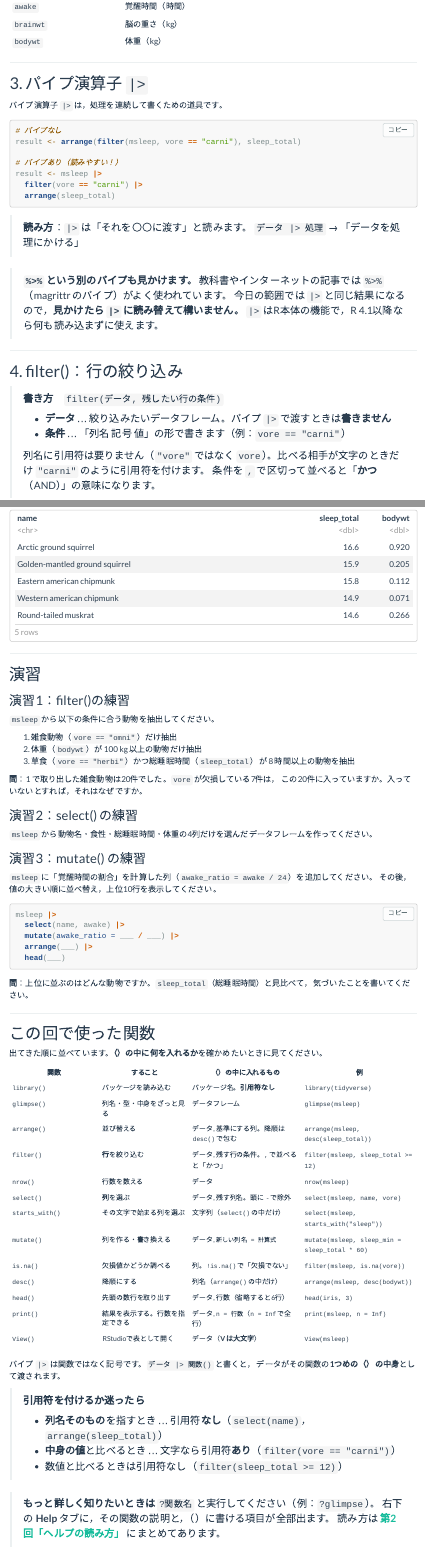
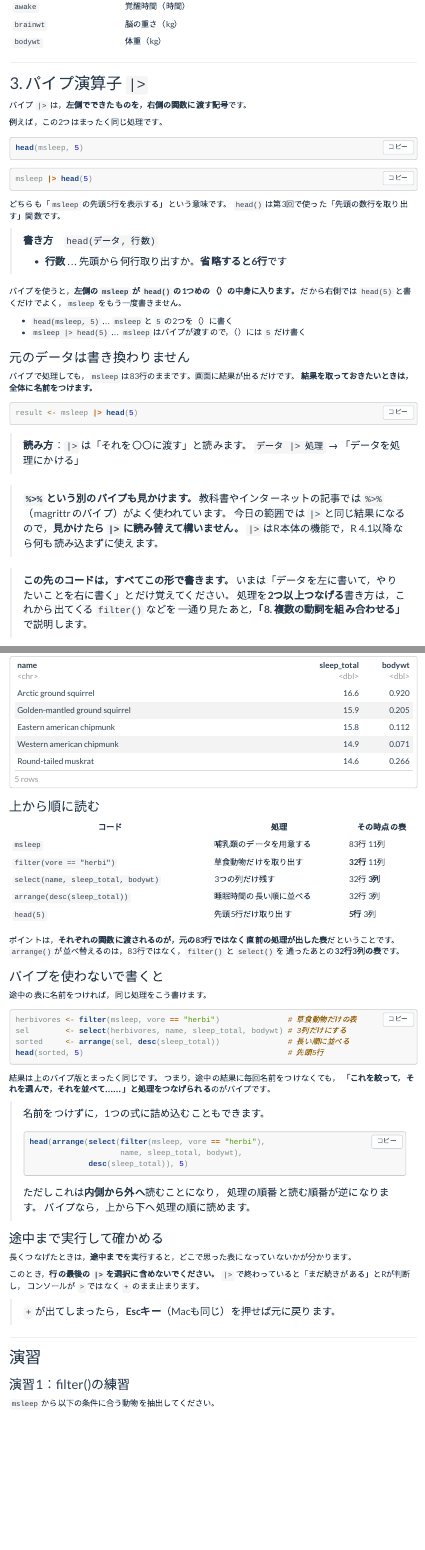
Before and after one commit to aonoa68/kodo-keiryo, an R Markdown document (docs/materials/05.Rmd): the page in a window 1100 px wide, from 3160 px down, and a second part further down, joined at a grey line. Rendered offline with R 4.5, knitr and Pandoc, with nearby package versions; menus at the side of the page are left out.

Commit message:
第5回：パイプの説明を書き直し、未習の関数を使わない順序にした
旧3節は filter() と arrange() を未習のままパイプの説明に使っており、
関数とパイプを同時に理解させる形になっていた。

- 3節は第3回で既習の head() だけで説明する。
  head(msleep, 5) と msleep |> head(5) を並べ、
  「左側が1つめの（）に入る」ことだけを示す。
- つなげる話は、動詞を一通り見たあとの8節へ移した。
  83行11列 → 32行11列 → 32行3列 → 5行3列 と、
  各段階で表がどう変わるかを表にした。
  「次の関数に渡るのは元の83行ではなく直前の結果」を明示。
- パイプを使わない書き方（途中に名前を付ける版、入れ子版）も併記。
  入れ子は内側から外へ読むことになる点を指摘。
- 元データが書き換わらないこと、残すには result <- と書くことを追記。
- 途中まで実行するとき、行末の |> を選択に含めると + で止まる
  （Escで戻る）ことを書いた。

行数・列数と identical() による同値性は R 4.6.1 で確認済み。

Co-Authored-By: Claude Opus 5 <noreply@anthropic.com>
Claude-Session: https://claude.ai/code/session_01PFSVqDiknTCb8MqE11oG7D

````diff
--- a/docs/materials/05.Rmd
+++ b/docs/materials/05.Rmd
@@ -146,16 +146,38 @@ glimpse(msleep)
 
 ## 3. パイプ演算子 `|>`
 
-パイプ演算子 `|>` は，処理を連続して書くための道具です。
+パイプ `|>` は，**左側でできたものを，右側の関数に渡す記号**です。
+
+例えば，この2つはまったく同じ処理です。
 
 ```{r, eval=FALSE}
-# パイプなし
-result <- arrange(filter(msleep, vore == "carni"), sleep_total)
+head(msleep, 5)
+```
 
-# パイプあり（読みやすい！）
-result <- msleep |>
-  filter(vore == "carni") |>
-  arrange(sleep_total)
+```{r, eval=FALSE}
+msleep |> head(5)
+```
+
+どちらも「`msleep` の先頭5行を表示する」という意味です。
+`head()` は第3回で使った「先頭の数行を取り出す」関数です。
+
+> **書き方**　`head(データ, 行数)`
+>
+> - **行数** … 先頭から何行取り出すか。**省略すると6行**です
+
+パイプを使うと，**左側の `msleep` が `head()` の1つめの（）の中身に入ります。**
+だから右側では `head(5)` と書くだけでよく，`msleep` をもう一度書きません。
+
+- `head(msleep, 5)` … `msleep` と `5` の2つを（）に書く
+- `msleep |> head(5)` … `msleep` はパイプが渡すので，（）には `5` だけ書く
+
+### 元のデータは書き換わりません
+
+パイプで処理しても，`msleep` は83行のままです。画面に結果が出るだけです。
+**結果を取っておきたいときは，全体に名前をつけます。**
+
+```{r, eval=FALSE}
+result <- msleep |> head(5)
 ```
 
 > **読み方**：`|>` は「それを〇〇に渡す」と読みます。
@@ -165,6 +187,11 @@ result <- msleep |>
 > 教科書やインターネットの記事では `%>%`（magrittr のパイプ）がよく使われています。
 > 今日の範囲では `|>` と同じ結果になるので，**見かけたら `|>` に読み替えて構いません。**
 > `|>` はR本体の機能で，R 4.1以降なら何も読み込まずに使えます。
+
+> **この先のコードは，すべてこの形で書きます。**
+> いまは「データを左に書いて，やりたいことを右に書く」とだけ覚えてください。
+> 処理を**2つ以上つなげる**書き方は，これから出てくる `filter()` などを
+> 一通り見たあと，**「8. 複数の動詞を組み合わせる」**で説明します。
 
 ---
 
@@ -419,6 +442,58 @@ msleep |>
   arrange(desc(sleep_total)) |>
   head(5)
 ```
+
+### 上から順に読む
+
+| コード | 処理 | その時点の表 |
+|---|---|---|
+| `msleep` | 哺乳類のデータを用意する | 83行 11列 |
+| `filter(vore == "herbi")` | 草食動物だけを取り出す | **32行** 11列 |
+| `select(name, sleep_total, bodywt)` | 3つの列だけ残す | 32行 **3列** |
+| `arrange(desc(sleep_total))` | 睡眠時間の長い順に並べる | 32行 3列 |
+| `head(5)` | 先頭5行だけ取り出す | **5行** 3列 |
+
+ポイントは，**それぞれの関数に渡されるのが，元の83行ではなく
+直前の処理が出した表**だということです。
+`arrange()` が並べ替えるのは，83行ではなく，`filter()` と `select()` を
+通ったあとの**32行3列の表**です。
+
+### パイプを使わないで書くと
+
+途中の表に名前をつければ，同じ処理をこう書けます。
+
+```{r, eval=FALSE}
+herbivores <- filter(msleep, vore == "herbi")               # 草食動物だけの表
+sel        <- select(herbivores, name, sleep_total, bodywt) # 3列だけにする
+sorted     <- arrange(sel, desc(sleep_total))               # 長い順に並べる
+head(sorted, 5)                                             # 先頭5行
+```
+
+結果は上のパイプ版とまったく同じです。
+つまり，途中の結果に毎回名前をつけなくても，
+**「これを絞って，それを選んで，それを並べて……」と処理をつなげられる**のがパイプです。
+
+> 名前をつけずに，1つの式に詰め込むこともできます。
+>
+> ```r
+> head(arrange(select(filter(msleep, vore == "herbi"),
+>                     name, sleep_total, bodywt),
+>              desc(sleep_total)), 5)
+> ```
+>
+> ただしこれは**内側から外へ**読むことになり，
+> 処理の順番と読む順番が逆になります。
+> パイプなら，上から下へ処理の順に読めます。
+
+### 途中まで実行して確かめる
+
+長くつなげたときは，**途中まで**を実行すると，どこで思った表になっていないかが分かります。
+
+このとき，**行の最後の `|>` を選択に含めないでください。**
+`|>` で終わっていると「まだ続きがある」とRが判断し，
+コンソールが `>` ではなく `+` のまま止まります。
+
+> `+` が出てしまったら，**Escキー**（Macも同じ）を押せば元に戻ります。
 
 ---
 
@@ -467,7 +542,7 @@ msleep |>
 |---|---|---|---|
 | `library()` | パッケージを読み込む | パッケージ名。**引用符なし** | `library(tidyverse)` |
 | `glimpse()` | 列名・型・中身をざっと見る | データフレーム | `glimpse(msleep)` |
-| `arrange()` | 並び替える | データ, 基準にする列。降順は `desc()` で包む | `arrange(msleep, desc(sleep_total))` |
+| `head()` | 先頭の数行を取り出す | データ, 行数（省略すると6行） | `head(iris, 3)` |
 | `filter()` | **行**を絞り込む | データ, 残す行の条件。`,` で並べると「かつ」 | `filter(msleep, sleep_total >= 12)` |
 | `nrow()` | 行数を数える | データ | `nrow(msleep)` |
 | `select()` | **列**を選ぶ | データ, 残す列名。頭に `-` で除外 | `select(msleep, name, vore)` |
@@ -477,5 +553,4 @@ msleep |>
 | `desc()` | 降順にする | 列名（`arrange()` の中だけ） | `arrange(msleep, desc(bodywt))` |
-| `head()` | 先頭の数行を取り出す | データ, 行数（省略すると6行） | `head(iris, 3)` |
 | `print()` | 結果を表示する。行数を指定できる | データ, `n = 行数`（`n = Inf` で全行） | `print(msleep, n = Inf)` |
 | `View()` | RStudioで表として開く | データ（**V は大文字**） | `View(msleep)` |
 
````
Also changed, not shown: docs/materials/05.Rmd (11 more changed lines), 1 other file.
